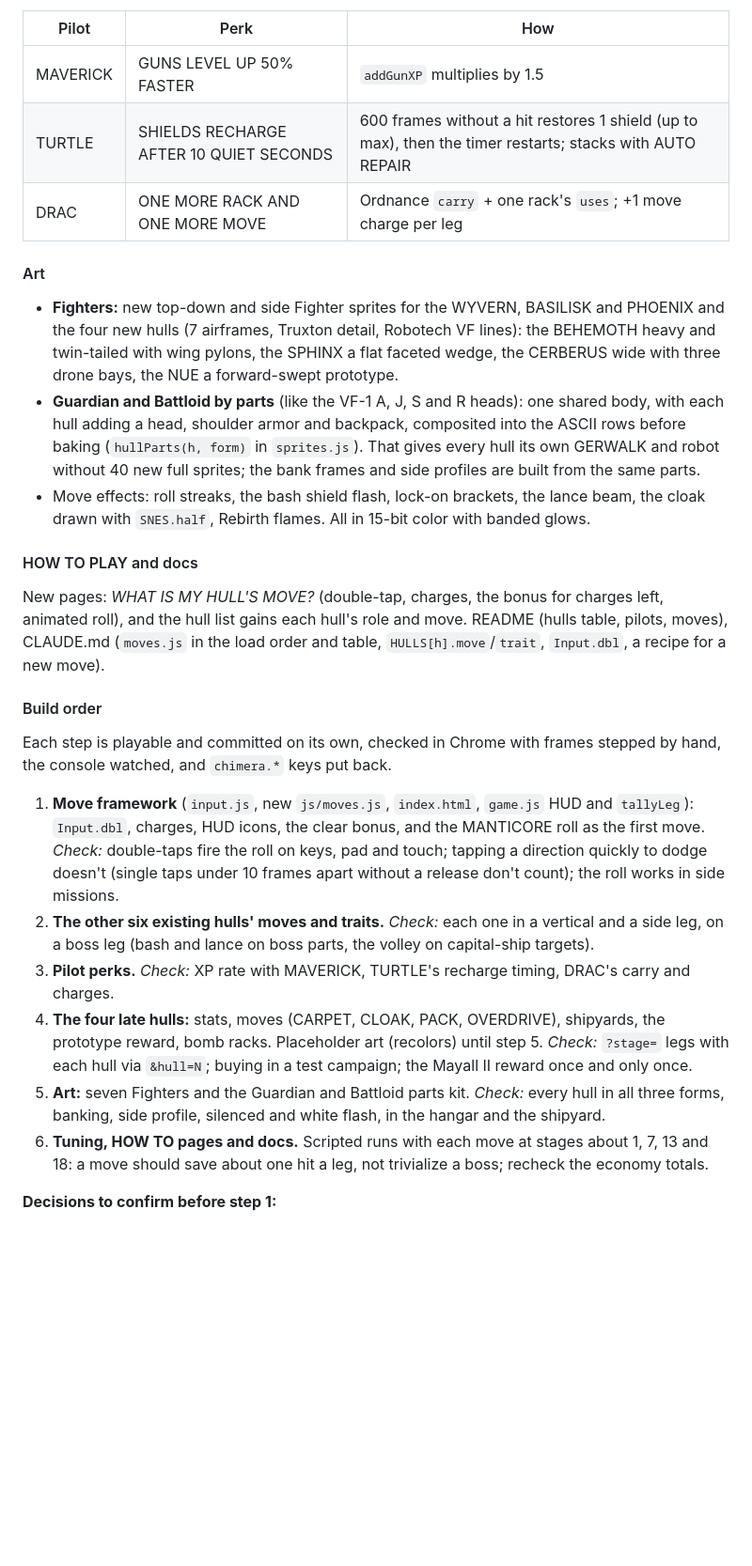
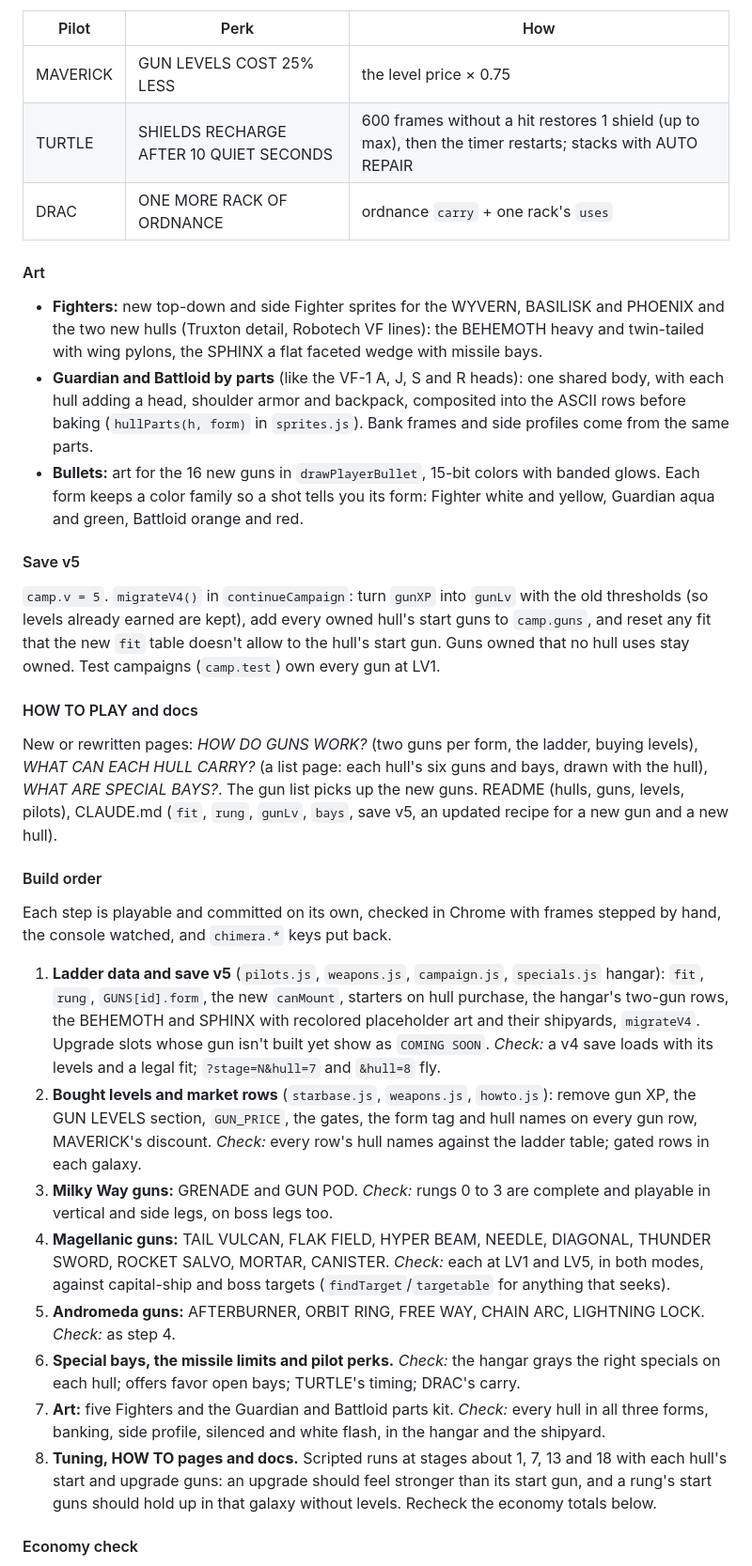
Before and after one commit to djkrush/chimera-wing, a Markdown page: FUTURE.md, the part around one of its changes. Shown at 94% size. GitHub-like rendering; blank space fills up the shorter version.

```diff
--- a/FUTURE.md
+++ b/FUTURE.md
@@ -211,48 +298,62 @@ Stats stay as they are; the perk line on the pilot card and in the starbase chan
 
 | Pilot | Perk | How |
 |---|---|---|
-| MAVERICK | GUNS LEVEL UP 50% FASTER | `addGunXP` multiplies by 1.5 |
+| MAVERICK | GUN LEVELS COST 25% LESS | the level price × 0.75 |
 | TURTLE | SHIELDS RECHARGE AFTER 10 QUIET SECONDS | 600 frames without a hit restores 1 shield (up to max), then the timer restarts; stacks with AUTO REPAIR |
-| DRAC | ONE MORE RACK AND ONE MORE MOVE | Ordnance `carry` + one rack's `uses`; +1 move charge per leg |
+| DRAC | ONE MORE RACK OF ORDNANCE | ordnance `carry` + one rack's `uses` |
 
 #### Art
 
-- **Fighters:** new top-down and side Fighter sprites for the WYVERN, BASILISK and PHOENIX and the four
-  new hulls (7 airframes, Truxton detail, Robotech VF lines): the BEHEMOTH heavy and twin-tailed with
-  wing pylons, the SPHINX a flat faceted wedge, the CERBERUS wide with three drone bays, the NUE a
-  forward-swept prototype.
+- **Fighters:** new top-down and side Fighter sprites for the WYVERN, BASILISK and PHOENIX and the two
+  new hulls (Truxton detail, Robotech VF lines): the BEHEMOTH heavy and twin-tailed with wing pylons,
+  the SPHINX a flat faceted wedge with missile bays.
 - **Guardian and Battloid by parts** (like the VF-1 A, J, S and R heads): one shared body, with each
   hull adding a head, shoulder armor and backpack, composited into the ASCII rows before baking
-  (`hullParts(h, form)` in `sprites.js`). That gives every hull its own GERWALK and robot without 40 new
-  full sprites; the bank frames and side profiles are built from the same parts.
-- Move effects: roll streaks, the bash shield flash, lock-on brackets, the lance beam, the cloak drawn
-  with `SNES.half`, Rebirth flames. All in 15-bit color with banded glows.
+  (`hullParts(h, form)` in `sprites.js`). Bank frames and side profiles come from the same parts.
+- **Bullets:** art for the 16 new guns in `drawPlayerBullet`, 15-bit colors with banded glows. Each
+  form keeps a color family so a shot tells you its form: Fighter white and yellow, Guardian aqua
+  and green, Battloid orange and red.
+
+#### Save v5
+
+`camp.v = 5`. `migrateV4()` in `continueCampaign`: turn `gunXP` into `gunLv` with the old thresholds
+(so levels already earned are kept), add every owned hull's start guns to `camp.guns`, and reset any
+fit that the new `fit` table doesn't allow to the hull's start gun. Guns owned that no hull uses stay
+owned. Test campaigns (`camp.test`) own every gun at LV1.
 
 #### HOW TO PLAY and docs
 
-New pages: *WHAT IS MY HULL'S MOVE?* (double-tap, charges, the bonus for charges left, animated roll),
-and the hull list gains each hull's role and move. README (hulls table, pilots, moves), CLAUDE.md
-(`moves.js` in the load order and table, `HULLS[h].move`/`trait`, `Input.dbl`, a recipe for a new move).
+New or rewritten pages: *HOW DO GUNS WORK?* (two guns per form, the ladder, buying levels), *WHAT
+CAN EACH HULL CARRY?* (a list page: each hull's six guns and bays, drawn with the hull), *WHAT ARE
+SPECIAL BAYS?*. The gun list picks up the new guns. README (hulls, guns, levels, pilots), CLAUDE.md
+(`fit`, `rung`, `gunLv`, `bays`, save v5, an updated recipe for a new gun and a new hull).
 
 #### Build order
 
 Each step is playable and committed on its own, checked in Chrome with frames stepped by hand, the
 console watched, and `chimera.*` keys put back.
 
-1. **Move framework** (`input.js`, new `js/moves.js`, `index.html`, `game.js` HUD and `tallyLeg`):
-   `Input.dbl`, charges, HUD icons, the clear bonus, and the MANTICORE roll as the first move. *Check:*
-   double-taps fire the roll on keys, pad and touch; tapping a direction quickly to dodge doesn't
-   (single taps under 10 frames apart without a release don't count); the roll works in side missions.
-2. **The other six existing hulls' moves and traits.** *Check:* each one in a vertical and a side leg,
-   on a boss leg (bash and lance on boss parts, the volley on capital-ship targets).
-3. **Pilot perks.** *Check:* XP rate with MAVERICK, TURTLE's recharge timing, DRAC's carry and charges.
-4. **The four late hulls:** stats, moves (CARPET, CLOAK, PACK, OVERDRIVE), shipyards, the prototype
-   reward, bomb racks. Placeholder art (recolors) until step 5. *Check:* `?stage=` legs with each hull
-   via `&hull=N`; buying in a test campaign; the Mayall II reward once and only once.
-5. **Art:** seven Fighters and the Guardian and Battloid parts kit. *Check:* every hull in all three
+1. **Ladder data and save v5** (`pilots.js`, `weapons.js`, `campaign.js`, `specials.js` hangar):
+   `fit`, `rung`, `GUNS[id].form`, the new `canMount`, starters on hull purchase, the hangar's two-gun
+   rows, the BEHEMOTH and SPHINX with recolored placeholder art and their shipyards, `migrateV4`. Upgrade
+   slots whose gun isn't built yet show as `COMING SOON`. *Check:* a v4 save loads with its levels and
+   a legal fit; `?stage=N&hull=7` and `&hull=8` fly.
+2. **Bought levels and market rows** (`starbase.js`, `weapons.js`, `howto.js`): remove gun XP, the GUN
+   LEVELS section, `GUN_PRICE`, the gates, the form tag and hull names on every gun row, MAVERICK's
+   discount. *Check:* every row's hull names against the ladder table; gated rows in each galaxy.
+3. **Milky Way guns:** GRENADE and GUN POD. *Check:* rungs 0 to 3 are complete and playable in vertical
+   and side legs, on boss legs too.
+4. **Magellanic guns:** TAIL VULCAN, FLAK FIELD, HYPER BEAM, NEEDLE, DIAGONAL, THUNDER SWORD, ROCKET SALVO,
+   MORTAR, CANISTER. *Check:* each at LV1 and LV5, in both modes, against capital-ship and boss targets
+   (`findTarget`/`targetable` for anything that seeks).
+5. **Andromeda guns:** AFTERBURNER, ORBIT RING, FREE WAY, CHAIN ARC, LIGHTNING LOCK. *Check:* as step 4.
+6. **Special bays, the missile limits and pilot perks.** *Check:* the hangar grays the right specials
+   on each hull; offers favor open bays; TURTLE's timing; DRAC's carry.
+7. **Art:** five Fighters and the Guardian and Battloid parts kit. *Check:* every hull in all three
    forms, banking, side profile, silenced and white flash, in the hangar and the shipyard.
-6. **Tuning, HOW TO pages and docs.** Scripted runs with each move at stages about 1, 7, 13 and 18: a move
-   should save about one hit a leg, not trivialize a boss; recheck the economy totals.
+8. **Tuning, HOW TO pages and docs.** Scripted runs at stages about 1, 7, 13 and 18 with each hull's
+   start and upgrade guns: an upgrade should feel stronger than its start gun, and a rung's start guns
+   should hold up in that galaxy without levels. Recheck the economy totals below.
 
-**Decisions to confirm before step 1:**
+#### Economy check
 
```
Also changed, not shown: other parts of FUTURE.md (+174 -104 lines).
